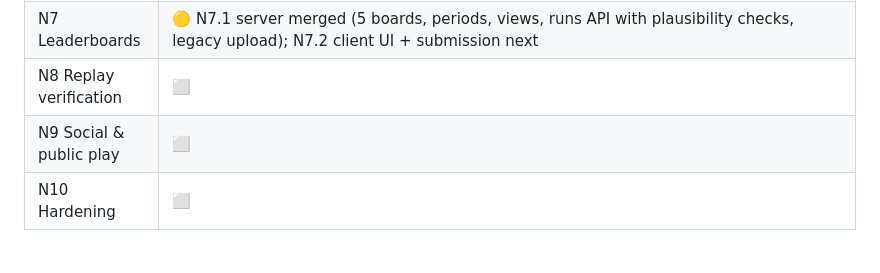
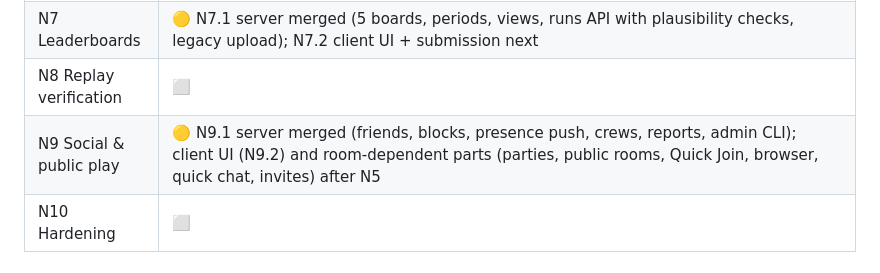
Before and after one commit to b3vet/westbound, a Markdown page: docs/MULTIPLAYER_PLAN.md, the part around the change. Drawn GitHub-style.

Commit message:
MP plan: N9.1 status
Co-Authored-By: Claude Opus 5.5 <noreply@anthropic.com>
Claude-Session: https://claude.ai/code/session_01TcMqR19wW8umBNNS6QLcPv

```diff
--- a/docs/MULTIPLAYER_PLAN.md
+++ b/docs/MULTIPLAYER_PLAN.md
@@ -129,7 +129,7 @@ Load test (20 rooms × 8 bots under a 1-vCPU Docker limit: ≤ 50 % CPU, tick p9
 | N6 Multiplayer scoring | ⬜ |
 | N7 Leaderboards | 🟡 N7.1 server merged (5 boards, periods, views, runs API with plausibility checks, legacy upload); N7.2 client UI + submission next |
 | N8 Replay verification | ⬜ |
-| N9 Social & public play | ⬜ |
+| N9 Social & public play | 🟡 N9.1 server merged (friends, blocks, presence push, crews, reports, admin CLI); client UI (N9.2) and room-dependent parts (parties, public rooms, Quick Join, browser, quick chat, invites) after N5 |
 | N10 Hardening | ⬜ |
 
 ## 8. Open items for the owner
```
